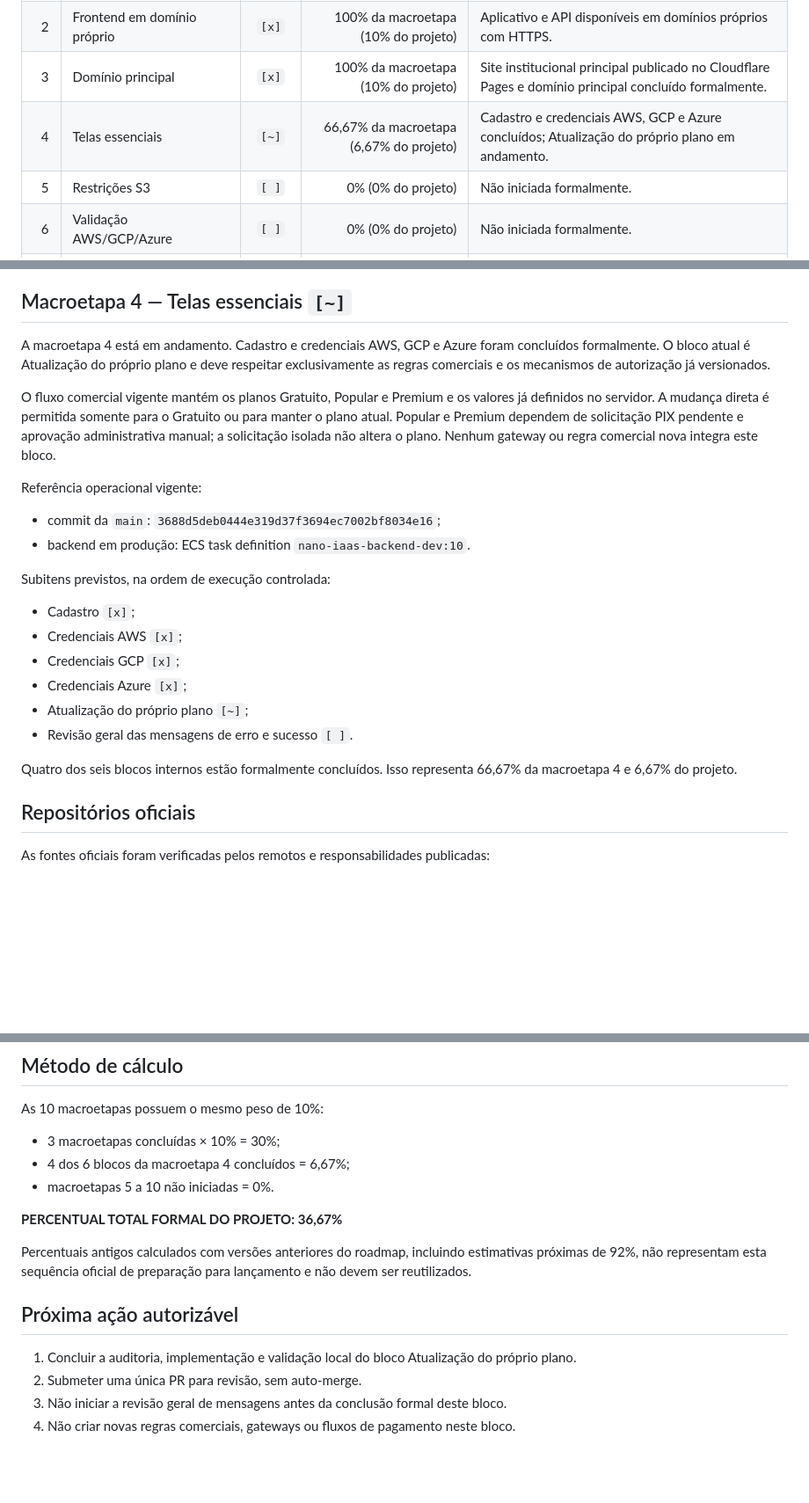
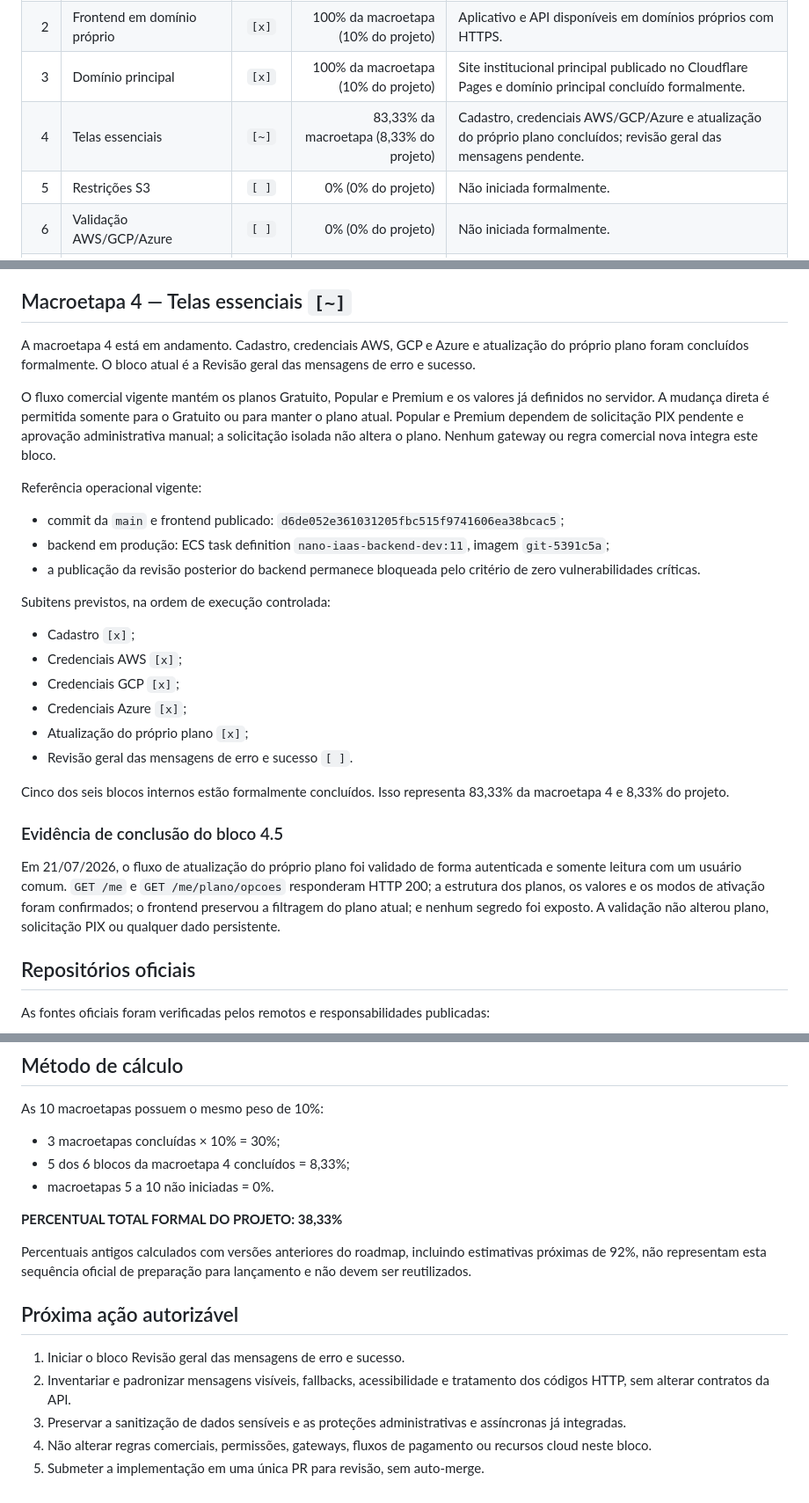
Before and after one commit to Liucera/nano-iaas, a Markdown page: ROADMAP.md, 3 parts joined by grey strips. Shown at 88% size. Drawn GitHub-style; blank space fills up the shorter version.

```diff
--- a/ROADMAP.md
+++ b/ROADMAP.md
@@ -22,7 +22,7 @@ Auditorias, planejamento, preparação de ambiente e criação de worktree não
 | 1 | Rate limit em produção | `[x]` | 100% da macroetapa (10% do projeto) | Rate limit ativado e validado em produção. |
 | 2 | Frontend em domínio próprio | `[x]` | 100% da macroetapa (10% do projeto) | Aplicativo e API disponíveis em domínios próprios com HTTPS. |
 | 3 | Domínio principal | `[x]` | 100% da macroetapa (10% do projeto) | Site institucional principal publicado no Cloudflare Pages e domínio principal concluído formalmente. |
-| 4 | Telas essenciais | `[~]` | 66,67% da macroetapa (6,67% do projeto) | Cadastro e credenciais AWS, GCP e Azure concluídos; Atualização do próprio plano em andamento. |
+| 4 | Telas essenciais | `[~]` | 83,33% da macroetapa (8,33% do projeto) | Cadastro, credenciais AWS/GCP/Azure e atualização do próprio plano concluídos; revisão geral das mensagens pendente. |
 | 5 | Restrições S3 | `[ ]` | 0% (0% do projeto) | Não iniciada formalmente. |
 | 6 | Validação AWS/GCP/Azure | `[ ]` | 0% (0% do projeto) | Não iniciada formalmente. |
 | 7 | Segurança e auditoria | `[ ]` | 0% (0% do projeto) | Não iniciada formalmente. |
@@ -51,14 +51,15 @@ O domínio principal foi concluído formalmente. A situação institucional atua
 
 ## Macroetapa 4 — Telas essenciais `[~]`
 
-A macroetapa 4 está em andamento. Cadastro e credenciais AWS, GCP e Azure foram concluídos formalmente. O bloco atual é Atualização do próprio plano e deve respeitar exclusivamente as regras comerciais e os mecanismos de autorização já versionados.
+A macroetapa 4 está em andamento. Cadastro, credenciais AWS, GCP e Azure e atualização do próprio plano foram concluídos formalmente. O bloco atual é a Revisão geral das mensagens de erro e sucesso.
 
 O fluxo comercial vigente mantém os planos Gratuito, Popular e Premium e os valores já definidos no servidor. A mudança direta é permitida somente para o Gratuito ou para manter o plano atual. Popular e Premium dependem de solicitação PIX pendente e aprovação administrativa manual; a solicitação isolada não altera o plano. Nenhum gateway ou regra comercial nova integra este bloco.
 
 Referência operacional vigente:
 
-- commit da `main`: `3688d5deb0444e319d37f3694ec7002bf8034e16`;
-- backend em produção: ECS task definition `nano-iaas-backend-dev:10`.
+- commit da `main` e frontend publicado: `d6de052e361031205fbc515f9741606ea38bcac5`;
+- backend em produção: ECS task definition `nano-iaas-backend-dev:11`, imagem `git-5391c5a`;
+- a publicação da revisão posterior do backend permanece bloqueada pelo critério de zero vulnerabilidades críticas.
 
 Subitens previstos, na ordem de execução controlada:
 
@@ -66,10 +67,14 @@ Subitens previstos, na ordem de execução controlada:
 - Credenciais AWS `[x]`;
 - Credenciais GCP `[x]`;
 - Credenciais Azure `[x]`;
-- Atualização do próprio plano `[~]`;
+- Atualização do próprio plano `[x]`;
 - Revisão geral das mensagens de erro e sucesso `[ ]`.
 
-Quatro dos seis blocos internos estão formalmente concluídos. Isso representa 66,67% da macroetapa 4 e 6,67% do projeto.
+Cinco dos seis blocos internos estão formalmente concluídos. Isso representa 83,33% da macroetapa 4 e 8,33% do projeto.
+
+### Evidência de conclusão do bloco 4.5
+
+Em 21/07/2026, o fluxo de atualização do próprio plano foi validado de forma autenticada e somente leitura com um usuário comum. `GET /me` e `GET /me/plano/opcoes` responderam HTTP 200; a estrutura dos planos, os valores e os modos de ativação foram confirmados; o frontend preservou a filtragem do plano atual; e nenhum segredo foi exposto. A validação não alterou plano, solicitação PIX ou qualquer dado persistente.
 
 ## Repositórios oficiais
 
@@ -98,16 +103,17 @@ As macroetapas abaixo ainda não foram iniciadas formalmente e não devem ter su
 As 10 macroetapas possuem o mesmo peso de 10%:
 
 - 3 macroetapas concluídas × 10% = 30%;
-- 4 dos 6 blocos da macroetapa 4 concluídos = 6,67%;
+- 5 dos 6 blocos da macroetapa 4 concluídos = 8,33%;
 - macroetapas 5 a 10 não iniciadas = 0%.
 
-**PERCENTUAL TOTAL FORMAL DO PROJETO: 36,67%**
+**PERCENTUAL TOTAL FORMAL DO PROJETO: 38,33%**
 
 Percentuais antigos calculados com versões anteriores do roadmap, incluindo estimativas próximas de 92%, não representam esta sequência oficial de preparação para lançamento e não devem ser reutilizados.
 
 ## Próxima ação autorizável
 
-1. Concluir a auditoria, implementação e validação local do bloco Atualização do próprio plano.
-2. Submeter uma única PR para revisão, sem auto-merge.
-3. Não iniciar a revisão geral de mensagens antes da conclusão formal deste bloco.
-4. Não criar novas regras comerciais, gateways ou fluxos de pagamento neste bloco.
+1. Iniciar o bloco Revisão geral das mensagens de erro e sucesso.
+2. Inventariar e padronizar mensagens visíveis, fallbacks, acessibilidade e tratamento dos códigos HTTP, sem alterar contratos da API.
+3. Preservar a sanitização de dados sensíveis e as proteções administrativas e assíncronas já integradas.
+4. Não alterar regras comerciais, permissões, gateways, fluxos de pagamento ou recursos cloud neste bloco.
+5. Submeter a implementação em uma única PR para revisão, sem auto-merge.
```
Also changed, not shown: other parts of ROADMAP.md (+2 -2 lines), README.md (+15 -4 lines).
